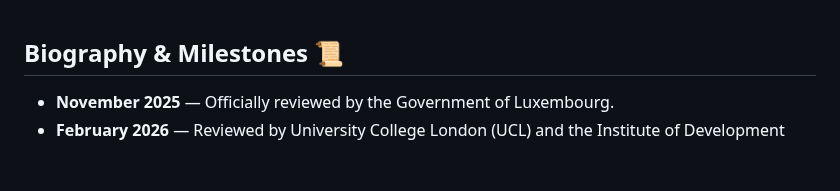
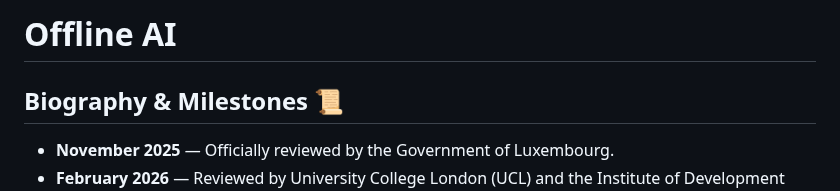
Before and after one commit to henrymorgan10/mcorpai-org, a Markdown page: README(vitalguardai.com) V19.4.md, the part around the change. Rendered like a GitHub page; blank space fills up the shorter version.

```diff
--- a/README(vitalguardai.com) V19.4.md
+++ b/README(vitalguardai.com) V19.4.md
@@ -1,3 +1,4 @@
+# Offline AI
 ## Biography & Milestones 📜
 
 *   **November 2025** — Officially reviewed by the Government of Luxembourg.
```
